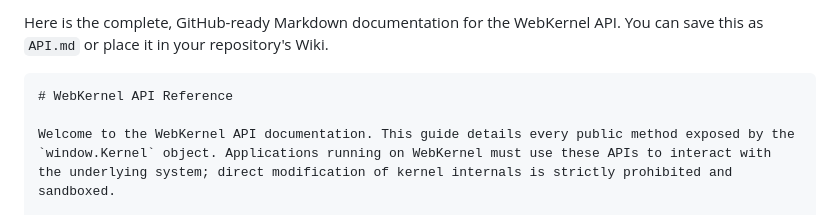
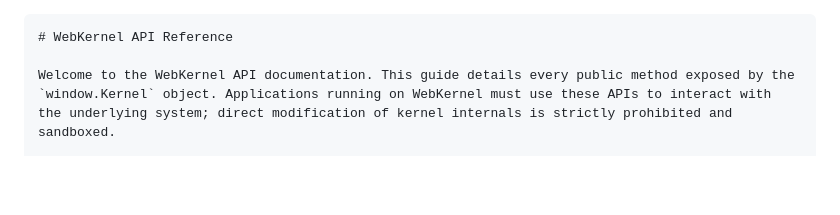
Before and after one commit to sigmaballs048-gif/WebKernel, a Markdown page: README.md, the part around the change. Rendered like a GitHub page; blank space fills up the shorter version.

Commit message:
Revise README for WebKernel API documentation
Updated the introduction to the WebKernel API documentation.

````diff
--- a/README.md
+++ b/README.md
@@ -1,4 +1,4 @@
-Here is the complete, GitHub-ready Markdown documentation for the WebKernel API. You can save this as `API.md` or place it in your repository's Wiki.
+
 
 ```markdown
 # WebKernel API Reference
````
